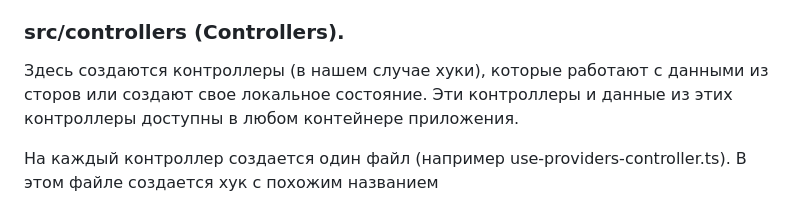
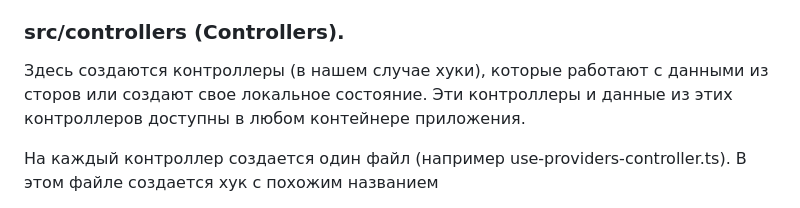
Before and after one commit to DanilaP/deploy, a Markdown page: README.md, the part around the change. Rendered like a GitHub page.

Commit message:
add-fixes-readme

```diff
--- a/README.md
+++ b/README.md
@@ -69,7 +69,7 @@ If you are developing a production application, we recommend updating the config
 ### src/controllers (Controllers).
 
   Здесь создаются контроллеры (в нашем случае хуки), которые работают с данными из сторов или создают свое локальное состояние.
-  Эти контроллеры и данные из этих контроллеры доступны в любом контейнере приложения.
+  Эти контроллеры и данные из этих контроллеров доступны в любом контейнере приложения.
 
   На каждый контроллер создается один файл (например use-providers-controller.ts). В этом файле создается хук с похожим названием
   - useProvidersController в котором можно создавать локальные состояния, или подписывать на глобальные состояния из mobx и менять
```
